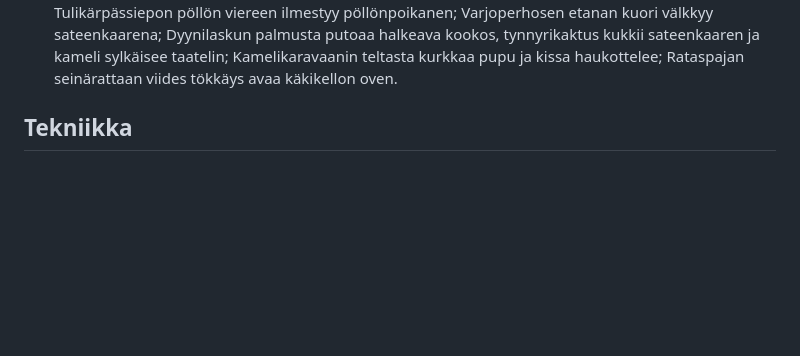
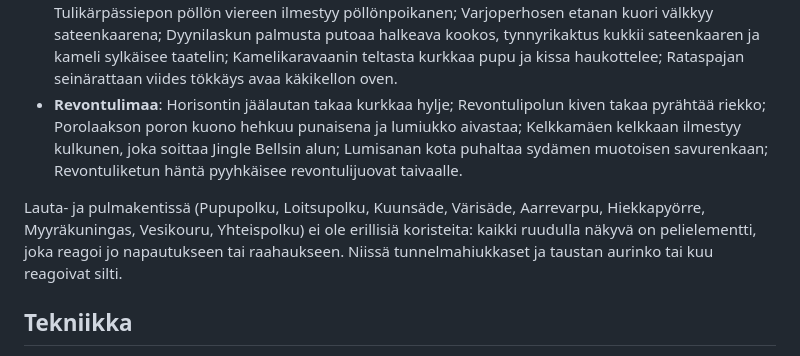
Before and after one commit to anttituomola/vernan-taikapeli, a Markdown page: README.md, the part around the change. Drawn GitHub-style; blank space fills up the shorter version.

Commit message:
README: Revontulimaan yllätykset ja pulmakenttien napautettavuus
Co-Authored-By: Claude Fable 5.1 <noreply@anthropic.com>

```diff
--- a/README.md
+++ b/README.md
@@ -1206,6 +1206,16 @@ avautuu 3. tai 5. tökkäyksellä tai harvoin itsestään):
   halkeava kookos, tynnyrikaktus kukkii sateenkaaren ja kameli sylkäisee taatelin;
   Kamelikaravaanin teltasta kurkkaa pupu ja kissa haukottelee; Rataspajan
   seinärattaan viides tökkäys avaa käkikellon oven.
+- **Revontulimaa**: Horisontin jäälautan takaa kurkkaa hylje; Revontulipolun kiven
+  takaa pyrähtää riekko; Porolaakson poron kuono hehkuu punaisena ja lumiukko
+  aivastaa; Kelkkamäen kelkkaan ilmestyy kulkunen, joka soittaa Jingle Bellsin
+  alun; Lumisanan kota puhaltaa sydämen muotoisen savurenkaan; Revontuliketun
+  häntä pyyhkäisee revontulijuovat taivaalle.
+
+Lauta- ja pulmakentissä (Pupupolku, Loitsupolku, Kuunsäde, Värisäde, Aarrevarpu,
+Hiekkapyörre, Myyräkuningas, Vesikouru, Yhteispolku) ei ole erillisiä koristeita:
+kaikki ruudulla näkyvä on pelielementti, joka reagoi jo napautukseen tai raahaukseen.
+Niissä tunnelmahiukkaset ja taustan aurinko tai kuu reagoivat silti.
 
 ## Tekniikka
 
```
